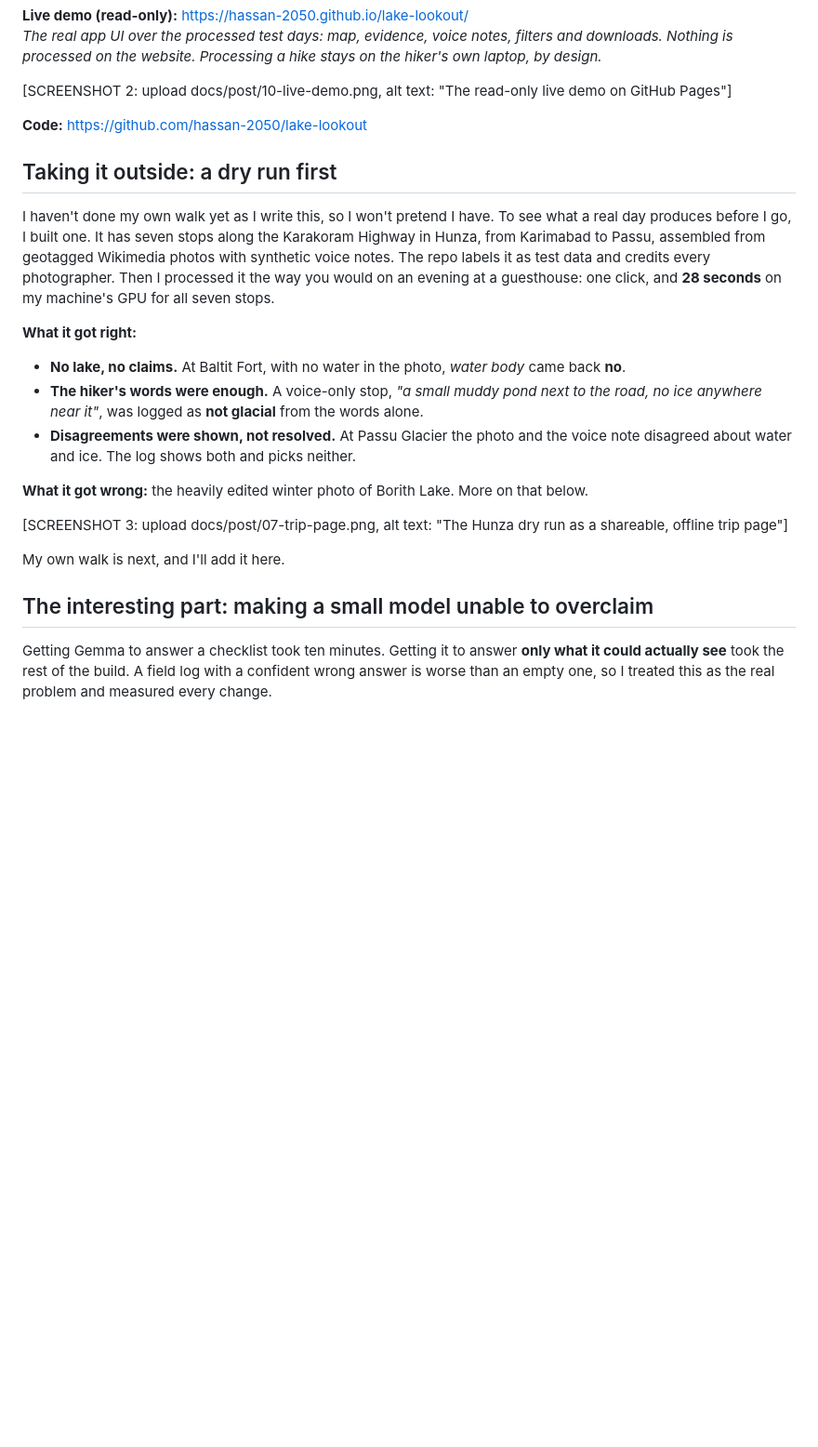
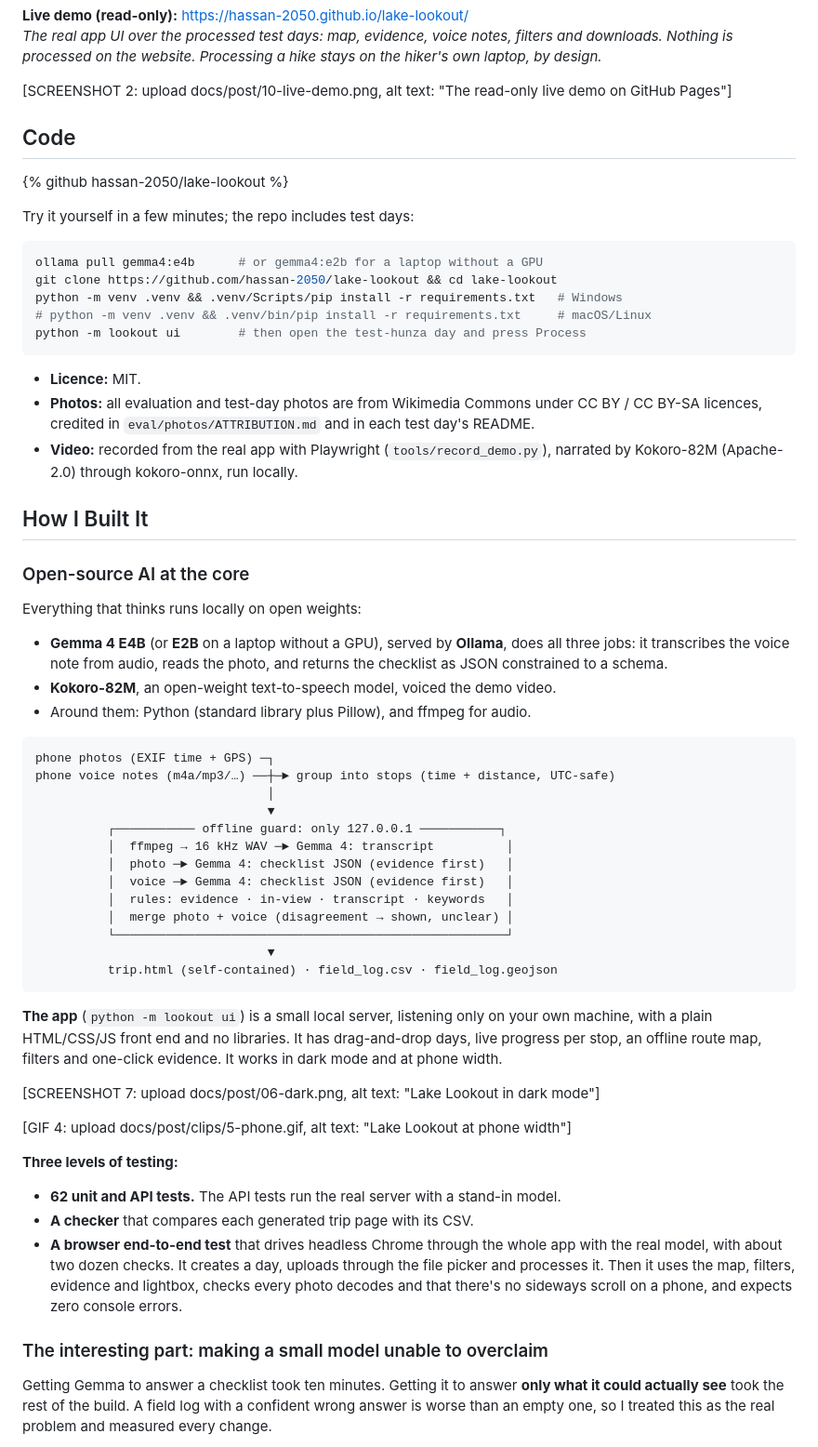
Before and after one commit to hassan-2050/lake-lookout, a Markdown page: docs/post/lake-lookout-dev-post.md, the part around one of its changes. Shown at 93% size. Rendered like a GitHub page; blank space fills up the shorter version.

````diff
--- a/docs/post/lake-lookout-dev-post.md
+++ b/docs/post/lake-lookout-dev-post.md
@@ -96,37 +134,77 @@ for "Ollama".*
 
 [SCREENSHOT 2: upload docs/post/10-live-demo.png, alt text: "The read-only live demo on GitHub Pages"]
 
-**Code:** [https://github.com/hassan-2050/lake-lookout](https://github.com/hassan-2050/lake-lookout)
+## Code
 
-## Taking it outside: a dry run first
+{% github hassan-2050/lake-lookout %}
 
-I haven't done my own walk yet as I write this, so I won't pretend I have.
-To see what a real day produces before I go, I built one. It has seven stops
-along the Karakoram Highway in Hunza, from Karimabad to Passu, assembled from
-geotagged Wikimedia photos with synthetic voice notes. The repo labels it as
-test data and credits every photographer. Then I processed it the way you
-would on an evening at a guesthouse: one click, and **28 seconds** on my
-machine's GPU for all seven stops.
+Try it yourself in a few minutes; the repo includes test days:
 
-**What it got right:**
+```bash
+ollama pull gemma4:e4b      # or gemma4:e2b for a laptop without a GPU
+git clone https://github.com/hassan-2050/lake-lookout && cd lake-lookout
+python -m venv .venv && .venv/Scripts/pip install -r requirements.txt   # Windows
+# python -m venv .venv && .venv/bin/pip install -r requirements.txt     # macOS/Linux
+python -m lookout ui        # then open the test-hunza day and press Process
+```
 
-- **No lake, no claims.** At Baltit Fort, with no water in the photo, *water
-  body* came back **no**.
-- **The hiker's words were enough.** A voice-only stop, *"a small muddy pond
-  next to the road, no ice anywhere near it"*, was logged as **not glacial**
-  from the words alone.
-- **Disagreements were shown, not resolved.** At Passu Glacier the photo and
-  the voice note disagreed about water and ice. The log shows both and picks
-  neither.
+- **Licence:** MIT.
+- **Photos:** all evaluation and test-day photos are from Wikimedia Commons
+  under CC BY / CC BY-SA licences, credited in `eval/photos/ATTRIBUTION.md` and
+  in each test day's README.
+- **Video:** recorded from the real app with Playwright
+  (`tools/record_demo.py`), narrated by Kokoro-82M (Apache-2.0) through
+  kokoro-onnx, run locally.
 
-**What it got wrong:** the heavily edited winter photo of Borith Lake. More on
-that below.
+## How I Built It
 
-[SCREENSHOT 3: upload docs/post/07-trip-page.png, alt text: "The Hunza dry run as a shareable, offline trip page"]
+### Open-source AI at the core
 
-My own walk is next, and I'll add it here.
+Everything that thinks runs locally on open weights:
 
-## The interesting part: making a small model unable to overclaim
+- **Gemma 4 E4B** (or **E2B** on a laptop without a GPU), served by **Ollama**,
+  does all three jobs: it transcribes the voice note from audio, reads the photo,
+  and returns the checklist as JSON constrained to a schema.
+- **Kokoro-82M**, an open-weight text-to-speech model, voiced the demo video.
+- Around them: Python (standard library plus Pillow), and ffmpeg for audio.
+
+```
+phone photos (EXIF time + GPS) ─┐
+phone voice notes (m4a/mp3/…) ──┼─► group into stops (time + distance, UTC-safe)
+                                │
+                                ▼
+          ┌─────────── offline guard: only 127.0.0.1 ───────────┐
+          │  ffmpeg → 16 kHz WAV ─► Gemma 4: transcript          │
+          │  photo ─► Gemma 4: checklist JSON (evidence first)   │
+          │  voice ─► Gemma 4: checklist JSON (evidence first)   │
+          │  rules: evidence · in-view · transcript · keywords   │
+          │  merge photo + voice (disagreement → shown, unclear) │
+          └──────────────────────────────────────────────────────┘
+                                ▼
+          trip.html (self-contained) · field_log.csv · field_log.geojson
+```
+
+**The app** (`python -m lookout ui`) is a small local server, listening only on
+your own machine, with a plain HTML/CSS/JS front end and no libraries. It has
+drag-and-drop days, live progress per stop, an offline route map, filters and
+one-click evidence. It works in dark mode and at phone width.
+
+[SCREENSHOT 7: upload docs/post/06-dark.png, alt text: "Lake Lookout in dark mode"]
+
+[GIF 4: upload docs/post/clips/5-phone.gif, alt text: "Lake Lookout at phone width"]
+
+**Three levels of testing:**
+
+- **62 unit and API tests.** The API tests run the real server with a stand-in
+  model.
+- **A checker** that compares each generated trip page with its CSV.
+- **A browser end-to-end test** that drives headless Chrome through the whole
+  app with the real model, with about two dozen checks. It creates a day,
+  uploads through the file picker and processes it. Then it uses the map,
+  filters, evidence and lightbox, checks every photo decodes and that there's no
+  sideways scroll on a phone, and expects zero console errors.
+
+### The interesting part: making a small model unable to overclaim
 
 Getting Gemma to answer a checklist took ten minutes. Getting it to answer
 **only what it could actually see** took the rest of the build. A field log
````
Also changed, not shown: other parts of docs/post/lake-lookout-dev-post.md (+86 -94 lines), docs/post/FILL-IN.md (+16 -10 lines).
